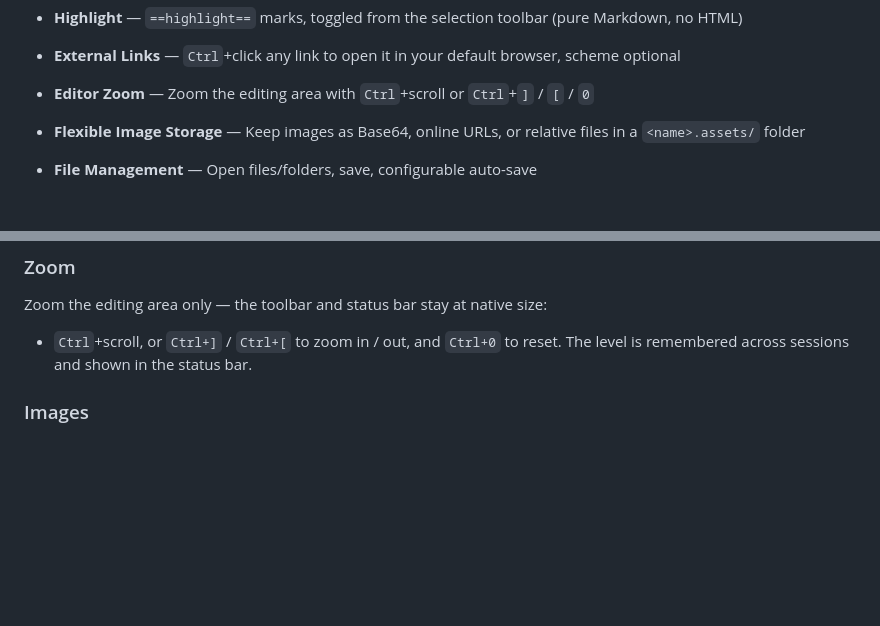
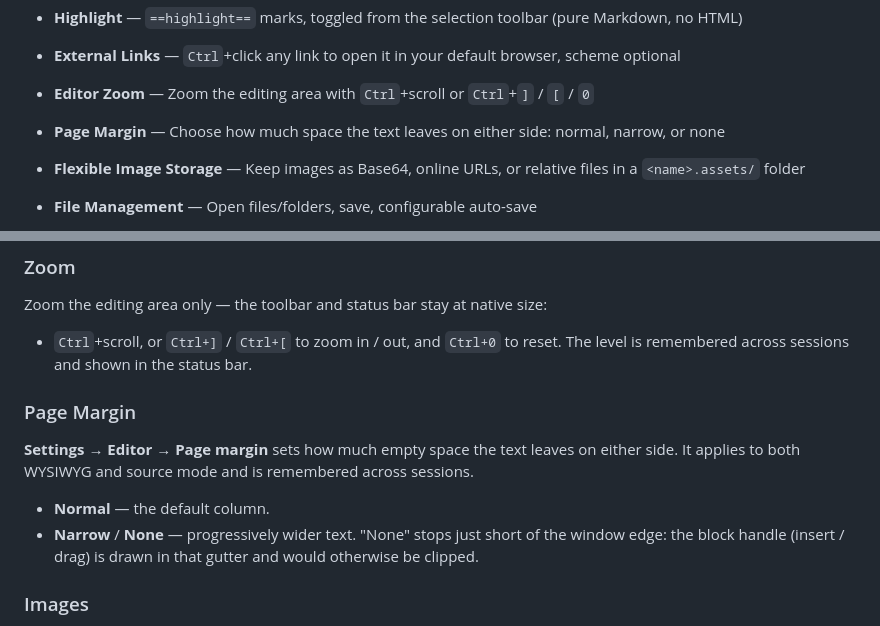
Before and after one commit to butterfly2sea/milkdown-editor, a Markdown page: README.md, 2 parts joined by grey strips. Drawn GitHub-style; blank space fills up the shorter version.

Commit message:
docs: document the page margin setting
Co-Authored-By: Claude Opus 5 <noreply@anthropic.com>

```diff
--- a/README.md
+++ b/README.md
@@ -27,6 +27,8 @@ A Typora-like WYSIWYG Markdown editor built with [Milkdown](https://milkdown.dev
 * **External Links** — `Ctrl`+click any link to open it in your default browser, scheme optional
 
 * **Editor Zoom** — Zoom the editing area with `Ctrl`+scroll or `Ctrl`+`]` / `[` / `0`
+
+* **Page Margin** — Choose how much space the text leaves on either side: normal, narrow, or none
 
 * **Flexible Image Storage** — Keep images as Base64, online URLs, or relative files in a `<name>.assets/` folder
 
@@ -100,6 +102,13 @@ Write `$inline$` or `$$block$$` math. Click a formula to edit it visually (MathL
 Zoom the editing area only — the toolbar and status bar stay at native size:
 
 * `Ctrl`+scroll, or `Ctrl+]` / `Ctrl+[` to zoom in / out, and `Ctrl+0` to reset. The level is remembered across sessions and shown in the status bar.
+
+### Page Margin
+
+**Settings → Editor → Page margin** sets how much empty space the text leaves on either side. It applies to both WYSIWYG and source mode and is remembered across sessions.
+
+* **Normal** — the default column.
+* **Narrow** / **None** — progressively wider text. "None" stops just short of the window edge: the block handle (insert / drag) is drawn in that gutter and would otherwise be clipped.
 
 ### Images
 
```
